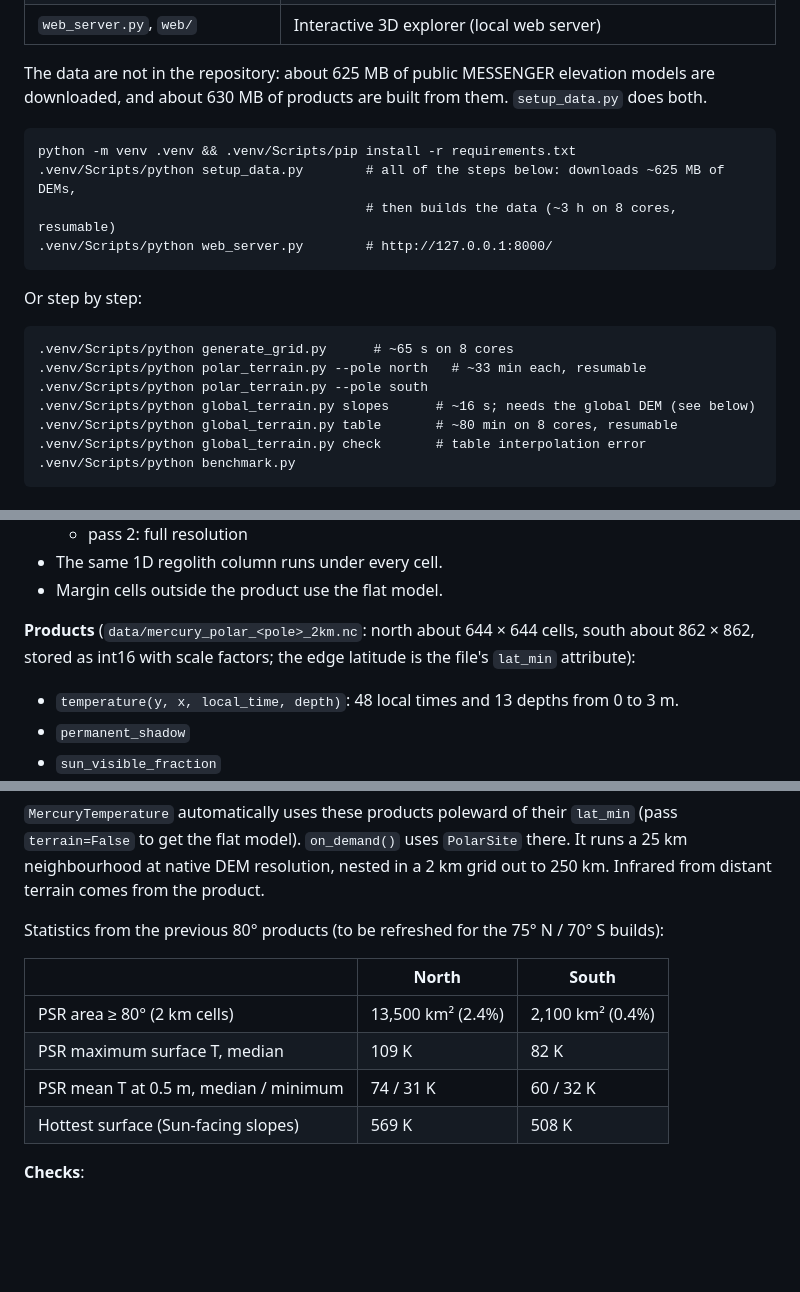
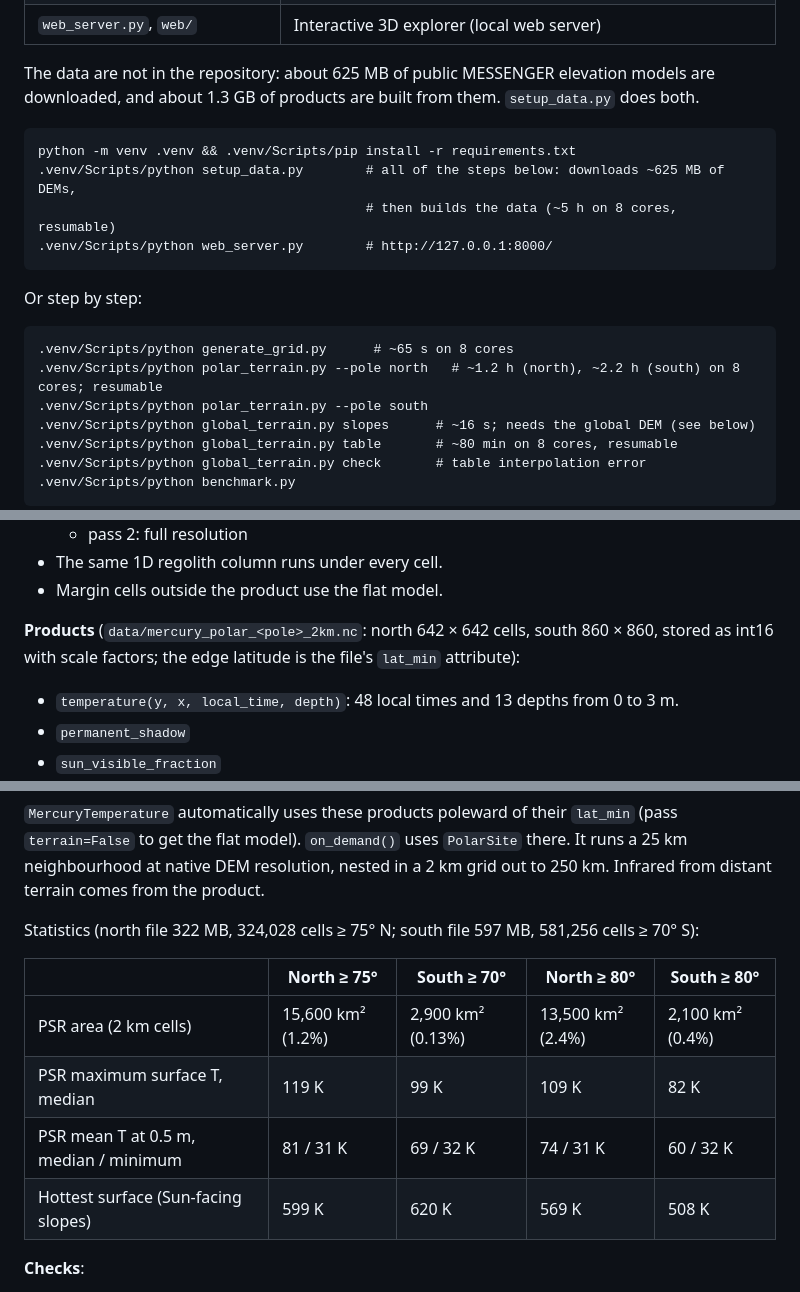
Before and after one commit to leeswecho/mercurybase, a Markdown page: README.md, 3 parts joined by grey strips. Drawn GitHub-style; blank space fills up the shorter version.

Commit message:
README: statistics, sizes and build times for the 75 N / 70 S polar products
Co-Authored-By: Claude Opus 5.5 <noreply@anthropic.com>

````diff
--- a/README.md
+++ b/README.md
@@ -21,13 +21,13 @@ environmental input for a Mercury base design simulator.
 | `web_server.py`, `web/` | Interactive 3D explorer (local web server) |
 
 The data are not in the repository: about 625 MB of public MESSENGER elevation
-models are downloaded, and about 630 MB of products are built from them.
+models are downloaded, and about 1.3 GB of products are built from them.
 `setup_data.py` does both.
 
 ```
 python -m venv .venv && .venv/Scripts/pip install -r requirements.txt
 .venv/Scripts/python setup_data.py        # all of the steps below: downloads ~625 MB of DEMs,
-                                          # then builds the data (~3 h on 8 cores, resumable)
+                                          # then builds the data (~5 h on 8 cores, resumable)
 .venv/Scripts/python web_server.py        # http://127.0.0.1:8000/
 ```
 
@@ -35,7 +35,7 @@ Or step by step:
 
 ```
 .venv/Scripts/python generate_grid.py      # ~65 s on 8 cores
-.venv/Scripts/python polar_terrain.py --pole north   # ~33 min each, resumable
+.venv/Scripts/python polar_terrain.py --pole north   # ~1.2 h (north), ~2.2 h (south) on 8 cores; resumable
 .venv/Scripts/python polar_terrain.py --pole south
 .venv/Scripts/python global_terrain.py slopes      # ~16 s; needs the global DEM (see below)
 .venv/Scripts/python global_terrain.py table       # ~80 min on 8 cores, resumable
@@ -238,8 +238,8 @@ topography dominates: craters hold permanently shadowed regions (PSRs) at
 - The same 1D regolith column runs under every cell.
 - Margin cells outside the product use the flat model.
 
-**Products** (`data/mercury_polar_<pole>_2km.nc`: north about 644 × 644 cells,
-south about 862 × 862, stored as int16 with scale factors; the edge latitude is
+**Products** (`data/mercury_polar_<pole>_2km.nc`: north 642 × 642 cells,
+south 860 × 860, stored as int16 with scale factors; the edge latitude is
 the file's `lat_min` attribute):
 - `temperature(y, x, local_time, depth)`: 48 local times and 13 depths
   from 0 to 3 m.
@@ -258,14 +258,15 @@ there. It runs a 25 km neighbourhood at native DEM resolution, nested in a
 2 km grid out to 250 km. Infrared from distant terrain comes from the
 product.
 
-Statistics from the previous 80° products (to be refreshed for the 75° N / 70° S builds):
+Statistics (north file 322 MB, 324,028 cells ≥ 75° N; south file 597 MB,
+581,256 cells ≥ 70° S):
 
-| | North | South |
-|---|---|---|
-| PSR area ≥ 80° (2 km cells) | 13,500 km² (2.4%) | 2,100 km² (0.4%) |
-| PSR maximum surface T, median | 109 K | 82 K |
-| PSR mean T at 0.5 m, median / minimum | 74 / 31 K | 60 / 32 K |
-| Hottest surface (Sun-facing slopes) | 569 K | 508 K |
+| | North ≥ 75° | South ≥ 70° | North ≥ 80° | South ≥ 80° |
+|---|---|---|---|---|
+| PSR area (2 km cells) | 15,600 km² (1.2%) | 2,900 km² (0.13%) | 13,500 km² (2.4%) | 2,100 km² (0.4%) |
+| PSR maximum surface T, median | 119 K | 99 K | 109 K | 82 K |
+| PSR mean T at 0.5 m, median / minimum | 81 / 31 K | 69 / 32 K | 74 / 31 K | 60 / 32 K |
+| Hottest surface (Sun-facing slopes) | 599 K | 620 K | 569 K | 508 K |
 
 **Checks**:
 - Infrared iteration: the production two-pass result differs from three
````
Also changed, not shown: other parts of README.md (+2 -1 lines).
